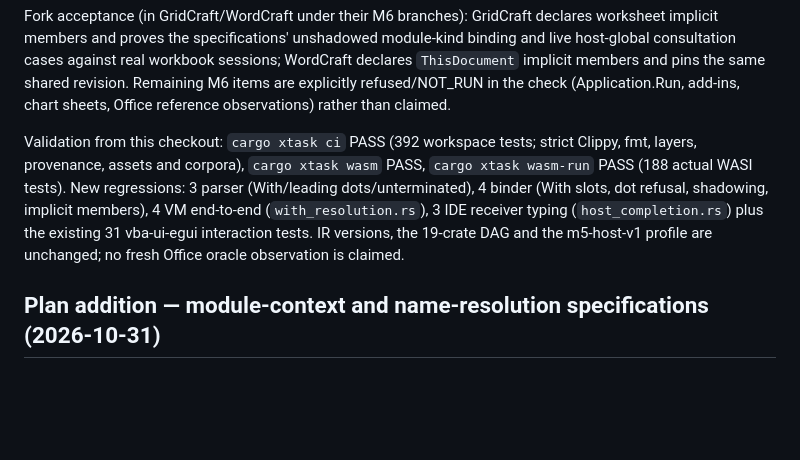
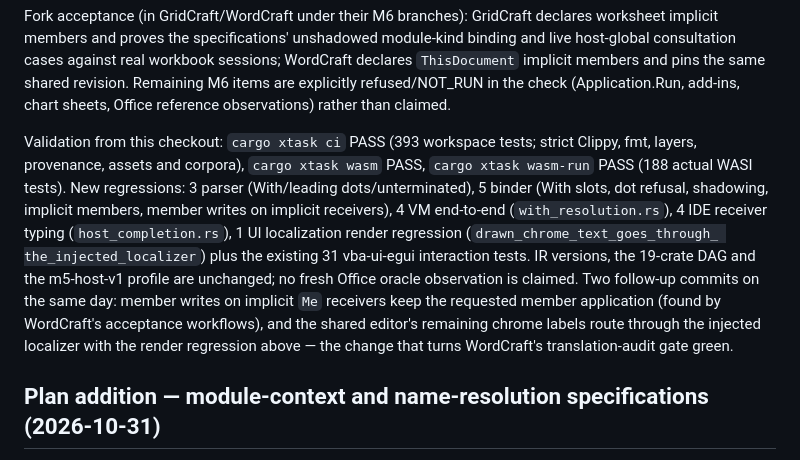
Before and after one commit to matt123p/tiny-vba, a Markdown page: docs/implementation-progress.md, the part around the change. Drawn GitHub-style; blank space fills up the shorter version.

Commit message:
M6: record the follow-up validation counts

```diff
--- a/docs/implementation-progress.md
+++ b/docs/implementation-progress.md
@@ -28,13 +28,18 @@ live host-global consultation cases against real workbook sessions; WordCraft de
 explicitly refused/NOT_RUN in the check (Application.Run, add-ins, chart sheets, Office
 reference observations) rather than claimed.
 
-Validation from this checkout: `cargo xtask ci` PASS (392 workspace tests; strict Clippy,
+Validation from this checkout: `cargo xtask ci` PASS (393 workspace tests; strict Clippy,
 fmt, layers, provenance, assets and corpora), `cargo xtask wasm` PASS, `cargo xtask wasm-run`
 PASS (188 actual WASI tests). New regressions: 3 parser (With/leading dots/unterminated),
-4 binder (With slots, dot refusal, shadowing, implicit members), 4 VM end-to-end
-(`with_resolution.rs`), 3 IDE receiver typing (`host_completion.rs`) plus the existing
-31 vba-ui-egui interaction tests. IR versions, the 19-crate DAG and the m5-host-v1 profile
-are unchanged; no fresh Office oracle observation is claimed.
+5 binder (With slots, dot refusal, shadowing, implicit members, member writes on implicit
+receivers), 4 VM end-to-end (`with_resolution.rs`), 4 IDE receiver typing
+(`host_completion.rs`), 1 UI localization render regression (`drawn_chrome_text_goes_through_
+the_injected_localizer`) plus the existing 31 vba-ui-egui interaction tests. IR versions, the
+19-crate DAG and the m5-host-v1 profile are unchanged; no fresh Office oracle observation is
+claimed. Two follow-up commits on the same day: member writes on implicit `Me` receivers keep
+the requested member application (found by WordCraft's acceptance workflows), and the shared
+editor's remaining chrome labels route through the injected localizer with the render
+regression above — the change that turns WordCraft's translation-audit gate green.
 
 ## Plan addition — module-context and name-resolution specifications (2026-10-31)
 
```
